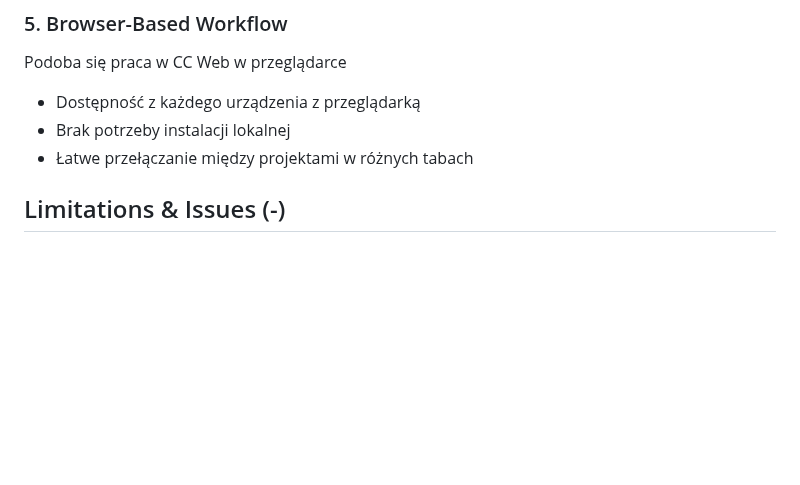
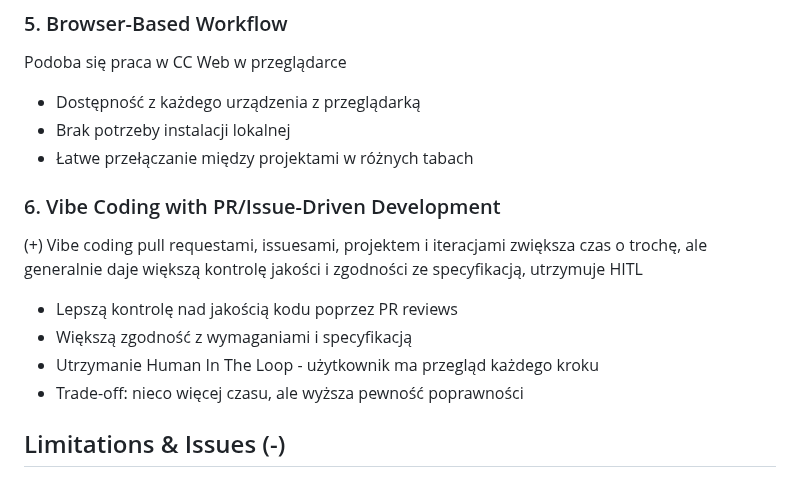
Before and after one commit to drswobodziczka/awesome-arcade-shooter, a Markdown page: docs/CCWeb_Evaluation/README.md, the part around the change. Rendered like a GitHub page; blank space fills up the shorter version.

Commit message:
docs: Add vibe coding with PR/issue-driven development to CCWeb evaluation
Add positive point about vibe coding approach using pull requests, issues,
and project iterations - noting improved quality control and HITL benefits
despite slight time increase.

```diff
--- a/docs/CCWeb_Evaluation/README.md
+++ b/docs/CCWeb_Evaluation/README.md
@@ -41,6 +41,13 @@ Podoba się praca w CC Web w przeglądarce
 - Dostępność z każdego urządzenia z przeglądarką
 - Brak potrzeby instalacji lokalnej
 - Łatwe przełączanie między projektami w różnych tabach
+
+### 6. Vibe Coding with PR/Issue-Driven Development
+(+) Vibe coding pull requestami, issuesami, projektem i iteracjami zwiększa czas o trochę, ale generalnie daje większą kontrolę jakości i zgodności ze specyfikacją, utrzymuje HITL
+- Lepszą kontrolę nad jakością kodu poprzez PR reviews
+- Większą zgodność z wymaganiami i specyfikacją
+- Utrzymanie Human In The Loop - użytkownik ma przegląd każdego kroku
+- Trade-off: nieco więcej czasu, ale wyższa pewność poprawności
 
 ## Limitations & Issues (-)
 
```
